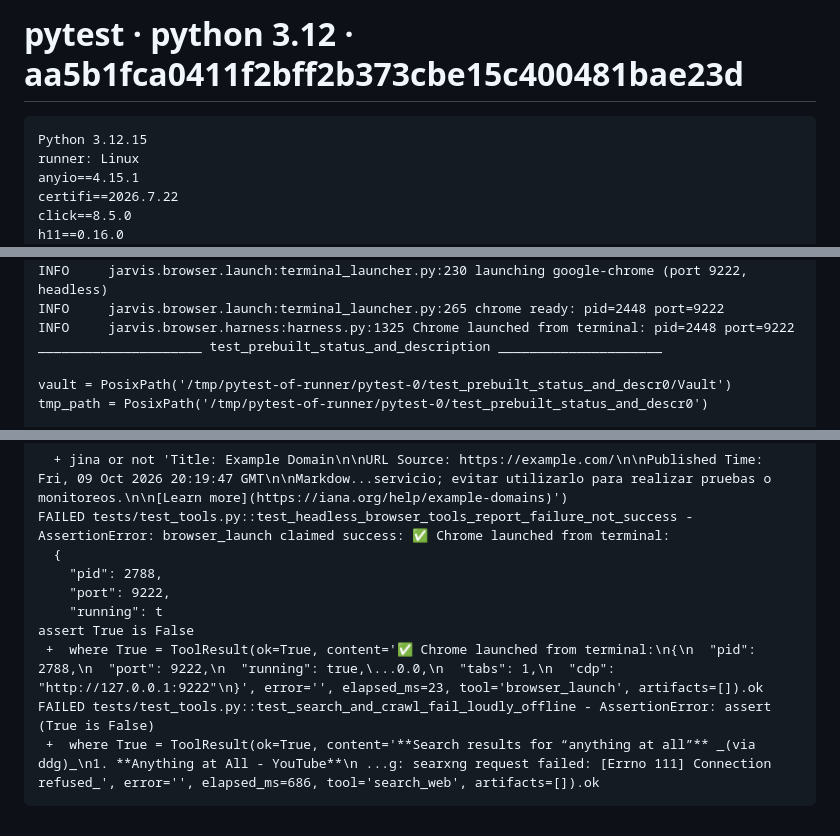
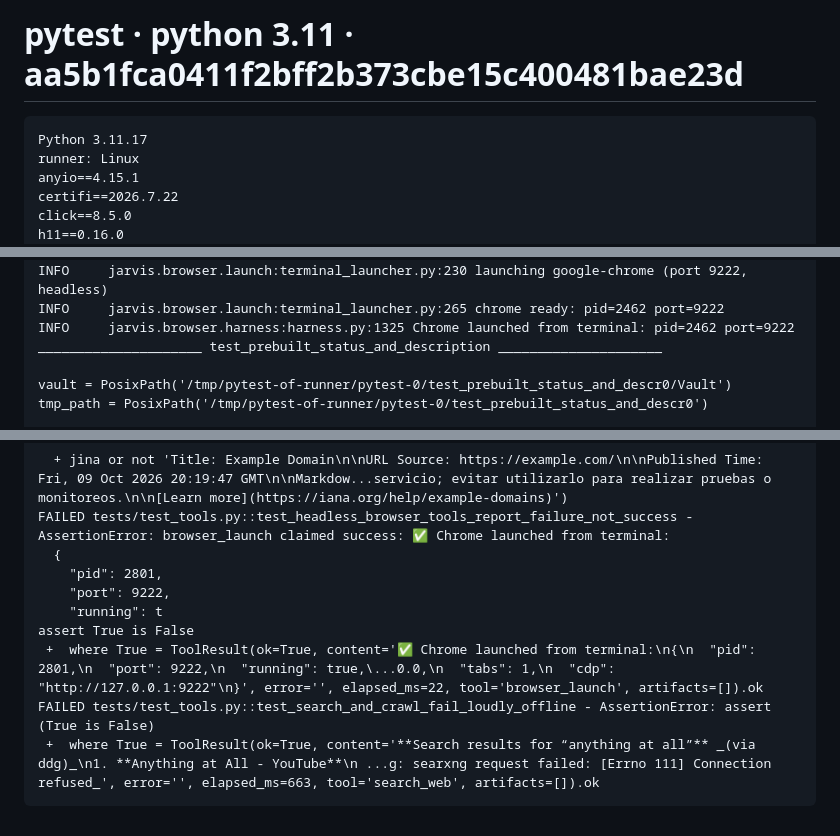
Before and after one commit to Heoster/jarvis, a Markdown page: ci-diagnostics/pytest-py3.11.md, 3 parts joined by grey strips. GitHub-like rendering.

Commit message:
ci: pytest report (py3.11, aa5b1fc)

````diff
--- a/ci-diagnostics/pytest-py3.12.md
+++ b/ci-diagnostics/pytest-py3.11.md
@@ -1,7 +1,7 @@
-# pytest · python 3.12 · aa5b1fca0411f2bff2b373cbe15c400481bae23d
+# pytest · python 3.11 · aa5b1fca0411f2bff2b373cbe15c400481bae23d
 
 ```
-Python 3.12.15
+Python 3.11.17
 runner: Linux
 anyio==4.15.1
 certifi==2026.7.22
@@ -46,7 +46,7 @@ tests/test_browser_screen.py:126: AssertionError
 ------------------------------ Captured log call -------------------------------
 INFO     jarvis.browser.launch:terminal_launcher.py:230 launching google-chrome (port 9222, headless)
-INFO     jarvis.browser.launch:terminal_launcher.py:265 chrome ready: pid=2448 port=9222
-INFO     jarvis.browser.harness:harness.py:1325 Chrome launched from terminal: pid=2448 port=9222
+INFO     jarvis.browser.launch:terminal_launcher.py:265 chrome ready: pid=2462 port=9222
+INFO     jarvis.browser.harness:harness.py:1325 Chrome launched from terminal: pid=2462 port=9222
 _____________________ test_prebuilt_status_and_description _____________________
 
 vault = PosixPath('/tmp/pytest-of-runner/pytest-0/test_prebuilt_status_and_descr0/Vault')
@@ -179,11 +179,11 @@ FAILED tests/test_tools.py::test_read_url_reports_failure_cleanly - AssertionErr
   + jina or not 'Title: Example Domain\n\nURL Source: https://example.com/\n\nPublished Time: Fri, 09 Oct 2026 20:19:47 GMT\n\nMarkdow...servicio; evitar utilizarlo para realizar pruebas o monitoreos.\n\n[Learn more](https://iana.org/help/example-domains)')
 FAILED tests/test_tools.py::test_headless_browser_tools_report_failure_not_success - AssertionError: browser_launch claimed success: ✅ Chrome launched from terminal:
   {
-    "pid": 2788,
+    "pid": 2801,
     "port": 9222,
     "running": t
 assert True is False
- +  where True = ToolResult(ok=True, content='✅ Chrome launched from terminal:\n{\n  "pid": 2788,\n  "port": 9222,\n  "running": true,\...0.0,\n  "tabs": 1,\n  "cdp": "http://127.0.0.1:9222"\n}', error='', elapsed_ms=23, tool='browser_launch', artifacts=[]).ok
+ +  where True = ToolResult(ok=True, content='✅ Chrome launched from terminal:\n{\n  "pid": 2801,\n  "port": 9222,\n  "running": true,\...0.0,\n  "tabs": 1,\n  "cdp": "http://127.0.0.1:9222"\n}', error='', elapsed_ms=22, tool='browser_launch', artifacts=[]).ok
 FAILED tests/test_tools.py::test_search_and_crawl_fail_loudly_offline - AssertionError: assert (True is False)
- +  where True = ToolResult(ok=True, content='**Search results for “anything at all”** _(via ddg)_\n1. **Anything at All - YouTube**\n ...g: searxng request failed: [Errno 111] Connection refused_', error='', elapsed_ms=686, tool='search_web', artifacts=[]).ok
+ +  where True = ToolResult(ok=True, content='**Search results for “anything at all”** _(via ddg)_\n1. **Anything at All - YouTube**\n ...g: searxng request failed: [Errno 111] Connection refused_', error='', elapsed_ms=663, tool='search_web', artifacts=[]).ok
 ```
````
Also changed, not shown: other parts of ci-diagnostics/pytest-py3.11.md (+12 -12 lines).
